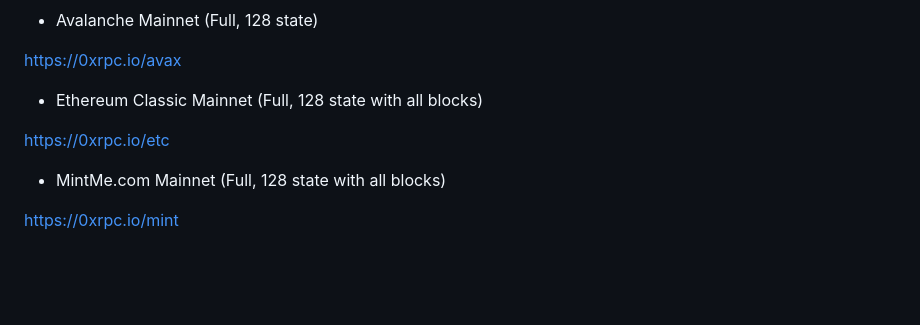
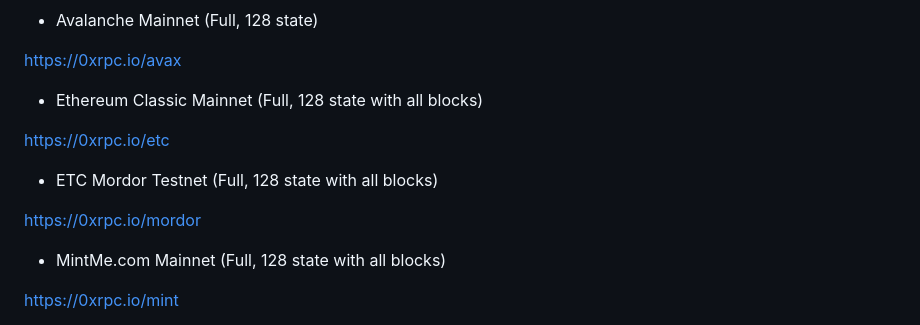
Before and after one commit to 0xRPC/0xRPC.github.io, a Markdown page: README.md, the part around the change. Drawn GitHub-style; blank space fills up the shorter version.

```diff
--- a/README.md
+++ b/README.md
@@ -94,6 +94,10 @@ https://0xrpc.io/avax
 
 https://0xrpc.io/etc
 
+- ETC Mordor Testnet (Full, 128 state with all blocks)
+
+https://0xrpc.io/mordor
+
 - MintMe.com Mainnet (Full, 128 state with all blocks)
 
 https://0xrpc.io/mint
```
